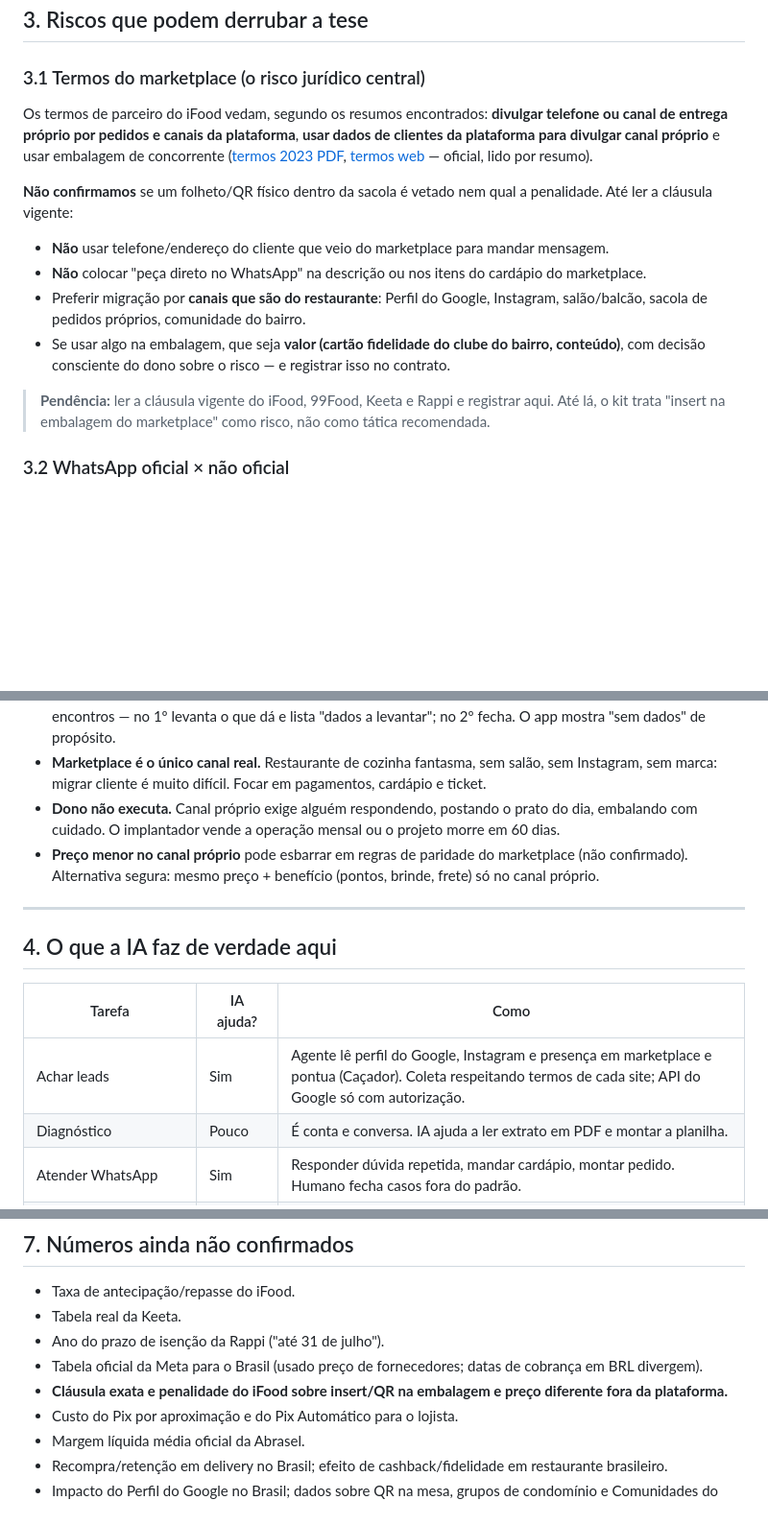
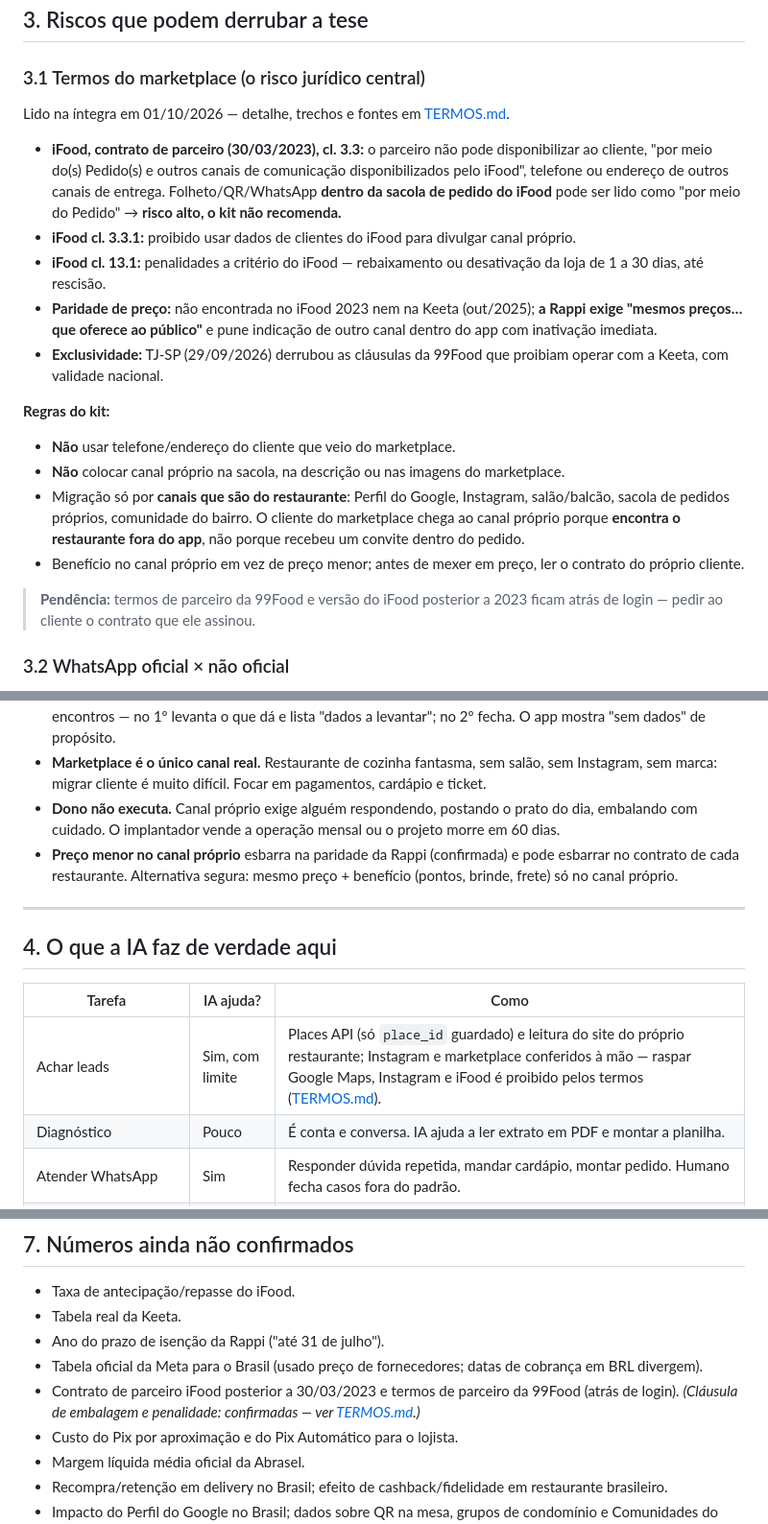
Before and after one commit to inematds/raio-x-margem, a Markdown page: docs/ANALISE.md, 3 parts joined by grey strips. Shown at 96% size. GitHub-like rendering; blank space fills up the shorter version.

```diff
--- a/docs/ANALISE.md
+++ b/docs/ANALISE.md
@@ -77,16 +77,22 @@ Só achei dados dos EUA e de blogs: 69–78% dos clientes de primeira visita nã
 
 ### 3.1 Termos do marketplace (o risco jurídico central)
 
-Os termos de parceiro do iFood vedam, segundo os resumos encontrados: **divulgar telefone ou canal de entrega próprio por pedidos e canais da plataforma**, **usar dados de clientes da plataforma para divulgar canal próprio** e usar embalagem de concorrente ([termos 2023 PDF](https://assets-cms-partner.ifood.com.br/termos_e_condicoes_2023_92a1934504.pdf), [termos web](https://webmiddleware.ifood.com.br/termos) — oficial, lido por resumo).
+Lido na íntegra em 01/10/2026 — detalhe, trechos e fontes em [TERMOS.md](TERMOS.md).
 
-**Não confirmamos** se um folheto/QR físico dentro da sacola é vetado nem qual a penalidade. Até ler a cláusula vigente:
+- **iFood, contrato de parceiro (30/03/2023), cl. 3.3:** o parceiro não pode disponibilizar ao cliente, "por meio do(s) Pedido(s) e outros canais de comunicação disponibilizados pelo iFood", telefone ou endereço de outros canais de entrega. Folheto/QR/WhatsApp **dentro da sacola de pedido do iFood** pode ser lido como "por meio do Pedido" → **risco alto, o kit não recomenda.**
+- **iFood cl. 3.3.1:** proibido usar dados de clientes do iFood para divulgar canal próprio.
+- **iFood cl. 13.1:** penalidades a critério do iFood — rebaixamento ou desativação da loja de 1 a 30 dias, até rescisão.
+- **Paridade de preço:** não encontrada no iFood 2023 nem na Keeta (out/2025); **a Rappi exige "mesmos preços… que oferece ao público"** e pune indicação de outro canal dentro do app com inativação imediata.
+- **Exclusividade:** TJ-SP (29/09/2026) derrubou as cláusulas da 99Food que proibiam operar com a Keeta, com validade nacional.
 
-- **Não** usar telefone/endereço do cliente que veio do marketplace para mandar mensagem.
-- **Não** colocar "peça direto no WhatsApp" na descrição ou nos itens do cardápio do marketplace.
-- Preferir migração por **canais que são do restaurante**: Perfil do Google, Instagram, salão/balcão, sacola de pedidos próprios, comunidade do bairro.
-- Se usar algo na embalagem, que seja **valor (cartão fidelidade do clube do bairro, conteúdo)**, com decisão consciente do dono sobre o risco — e registrar isso no contrato.
+**Regras do kit:**
 
-> **Pendência:** ler a cláusula vigente do iFood, 99Food, Keeta e Rappi e registrar aqui. Até lá, o kit trata "insert na embalagem do marketplace" como risco, não como tática recomendada.
+- **Não** usar telefone/endereço do cliente que veio do marketplace.
+- **Não** colocar canal próprio na sacola, na descrição ou nas imagens do marketplace.
+- Migração só por **canais que são do restaurante**: Perfil do Google, Instagram, salão/balcão, sacola de pedidos próprios, comunidade do bairro. O cliente do marketplace chega ao canal próprio porque **encontra o restaurante fora do app**, não porque recebeu um convite dentro do pedido.
+- Benefício no canal próprio em vez de preço menor; antes de mexer em preço, ler o contrato do próprio cliente.
+
+> **Pendência:** termos de parceiro da 99Food e versão do iFood posterior a 2023 ficam atrás de login — pedir ao cliente o contrato que ele assinou.
 
 ### 3.2 WhatsApp oficial × não oficial
 
@@ -126,7 +132,7 @@ Faturamento de restaurante oscila com clima, feriado, promoção do marketplace
 - **Dono sem números.** Sem extrato, sem relatório de vendas, o Raio-X vira chute. Saída: diagnóstico em 2 encontros — no 1º levanta o que dá e lista "dados a levantar"; no 2º fecha. O app mostra "sem dados" de propósito.
 - **Marketplace é o único canal real.** Restaurante de cozinha fantasma, sem salão, sem Instagram, sem marca: migrar cliente é muito difícil. Focar em pagamentos, cardápio e ticket.
 - **Dono não executa.** Canal próprio exige alguém respondendo, postando o prato do dia, embalando com cuidado. O implantador vende a operação mensal ou o projeto morre em 60 dias.
-- **Preço menor no canal próprio** pode esbarrar em regras de paridade do marketplace (não confirmado). Alternativa segura: mesmo preço + benefício (pontos, brinde, frete) só no canal próprio.
+- **Preço menor no canal próprio** esbarra na paridade da Rappi (confirmada) e pode esbarrar no contrato de cada restaurante. Alternativa segura: mesmo preço + benefício (pontos, brinde, frete) só no canal próprio.
 
 ---
 
@@ -134,7 +140,7 @@ Faturamento de restaurante oscila com clima, feriado, promoção do marketplace
 
 | Tarefa | IA ajuda? | Como |
 |---|---|---|
-| Achar leads | Sim | Agente lê perfil do Google, Instagram e presença em marketplace e pontua (Caçador). Coleta respeitando termos de cada site; API do Google só com autorização. |
+| Achar leads | Sim, com limite | Places API (só `place_id` guardado) e leitura do site do próprio restaurante; Instagram e marketplace conferidos à mão — raspar Google Maps, Instagram e iFood é proibido pelos termos ([TERMOS.md](TERMOS.md)). |
 | Diagnóstico | Pouco | É conta e conversa. IA ajuda a ler extrato em PDF e montar a planilha. |
 | Atender WhatsApp | Sim | Responder dúvida repetida, mandar cardápio, montar pedido. Humano fecha casos fora do padrão. |
 | Cardápio vivo | Sim | Foto do prato do dia → texto, post e status em um passo. |
@@ -173,7 +179,7 @@ A tese é universal (intermediário + comissão + recorrência), mas os números
 - Tabela real da Keeta.
 - Ano do prazo de isenção da Rappi ("até 31 de julho").
 - Tabela oficial da Meta para o Brasil (usado preço de fornecedores; datas de cobrança em BRL divergem).
-- **Cláusula exata e penalidade do iFood sobre insert/QR na embalagem e preço diferente fora da plataforma.**
+- Contrato de parceiro iFood posterior a 30/03/2023 e termos de parceiro da 99Food (atrás de login). *(Cláusula de embalagem e penalidade: confirmadas — ver [TERMOS.md](TERMOS.md).)*
 - Custo do Pix por aproximação e do Pix Automático para o lojista.
 - Margem líquida média oficial da Abrasel.
 - Recompra/retenção em delivery no Brasil; efeito de cashback/fidelidade em restaurante brasileiro.
```
Also changed, not shown: docs/TERMOS.md (added, +44 -0 lines), docs/modulos/cardapio-vivo.md (+2 -2 lines).
